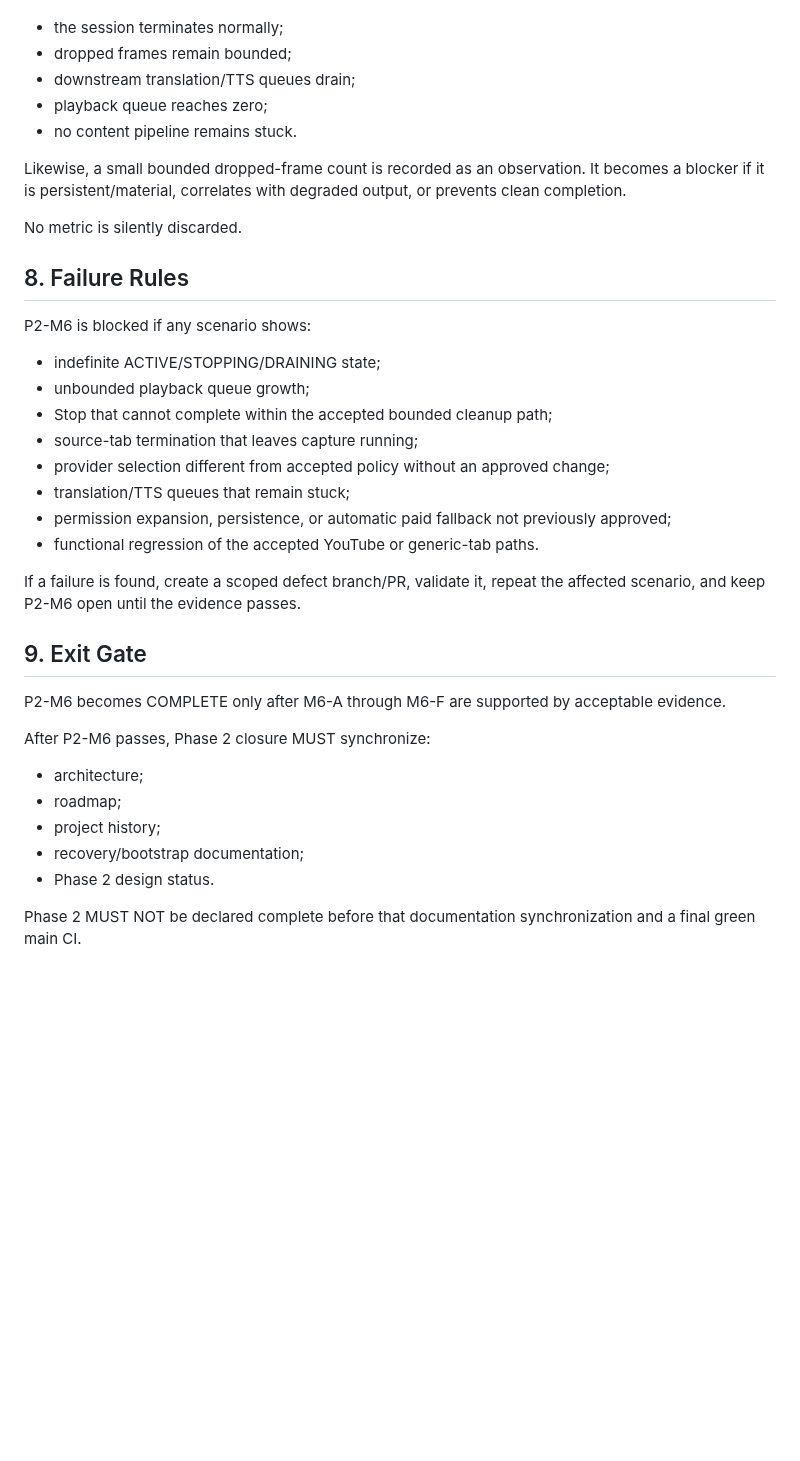
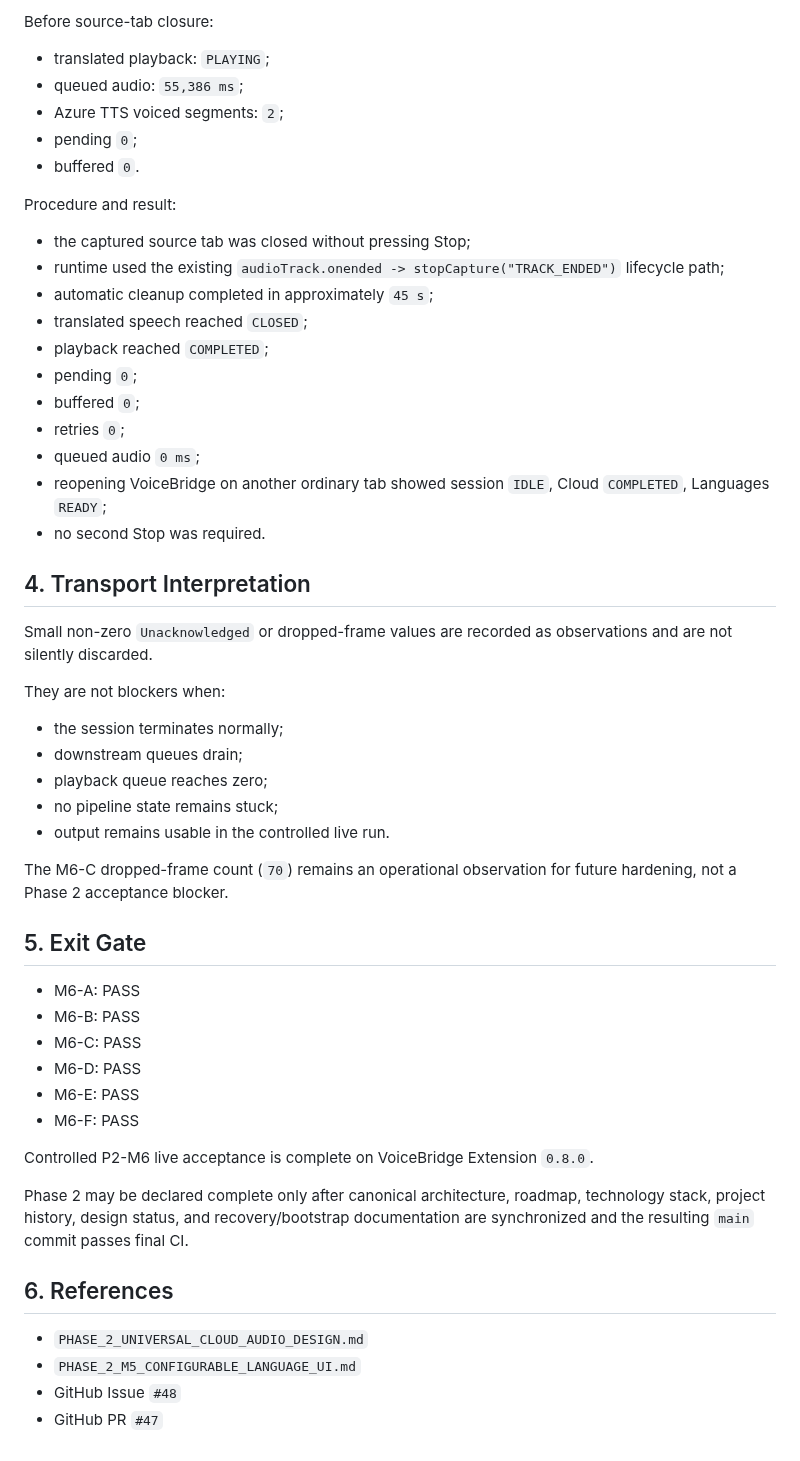
Before and after one commit to kolemasakar/VoiceBridge, a Markdown page: docs/phases/PHASE_2_M6_CONTROLLED_E2E_ACCEPTANCE.md, the part around one of its changes. Drawn GitHub-style; blank space fills up the shorter version.

Commit message:
DOCS: Close Phase 2 M6 acceptance

```diff
--- a/docs/phases/PHASE_2_M6_CONTROLLED_E2E_ACCEPTANCE.md
+++ b/docs/phases/PHASE_2_M6_CONTROLLED_E2E_ACCEPTANCE.md
@@ -236,39 +153,55 @@ Small non-zero `Unacknowledged` values at a clean terminal state are recorded ex
+Before source-tab closure:
+
+- translated playback: `PLAYING`;
+- queued audio: `55,386 ms`;
+- Azure TTS voiced segments: `2`;
+- pending `0`;
+- buffered `0`.
+
+Procedure and result:
+
+- the captured source tab was closed without pressing Stop;
+- runtime used the existing `audioTrack.onended -> stopCapture("TRACK_ENDED")` lifecycle path;
+- automatic cleanup completed in approximately `45 s`;
+- translated speech reached `CLOSED`;
+- playback reached `COMPLETED`;
+- pending `0`;
+- buffered `0`;
+- retries `0`;
+- queued audio `0 ms`;
+- reopening VoiceBridge on another ordinary tab showed session `IDLE`, Cloud `COMPLETED`, Languages `READY`;
+- no second Stop was required.
+
+## 4. Transport Interpretation
+
+Small non-zero `Unacknowledged` or dropped-frame values are recorded as observations and are not silently discarded.
+
+They are not blockers when:
 
 - the session terminates normally;
-- dropped frames remain bounded;
-- downstream translation/TTS queues drain;
+- downstream queues drain;
 - playback queue reaches zero;
-- no content pipeline remains stuck.
+- no pipeline state remains stuck;
+- output remains usable in the controlled live run.
 
-Likewise, a small bounded dropped-frame count is recorded as an observation. It becomes a blocker if it is persistent/material, correlates with degraded output, or prevents clean completion.
+The M6-C dropped-frame count (`70`) remains an operational observation for future hardening, not a Phase 2 acceptance blocker.
 
-No metric is silently discarded.
+## 5. Exit Gate
 
-## 8. Failure Rules
+- M6-A: PASS
+- M6-B: PASS
+- M6-C: PASS
+- M6-D: PASS
+- M6-E: PASS
+- M6-F: PASS
 
-P2-M6 is blocked if any scenario shows:
+Controlled P2-M6 live acceptance is complete on VoiceBridge Extension `0.8.0`.
 
-- indefinite ACTIVE/STOPPING/DRAINING state;
-- unbounded playback queue growth;
-- Stop that cannot complete within the accepted bounded cleanup path;
-- source-tab termination that leaves capture running;
-- provider selection different from accepted policy without an approved change;
-- translation/TTS queues that remain stuck;
-- permission expansion, persistence, or automatic paid fallback not previously approved;
-- functional regression of the accepted YouTube or generic-tab paths.
+Phase 2 may be declared complete only after canonical architecture, roadmap, technology stack, project history, design status, and recovery/bootstrap documentation are synchronized and the resulting `main` commit passes final CI.
 
-If a failure is found, create a scoped defect branch/PR, validate it, repeat the affected scenario, and keep P2-M6 open until the evidence passes.
+## 6. References
 
-## 9. Exit Gate
-
-P2-M6 becomes COMPLETE only after M6-A through M6-F are supported by acceptable evidence.
-
-After P2-M6 passes, Phase 2 closure MUST synchronize:
-
-- architecture;
-- roadmap;
-- project history;
-- recovery/bootstrap documentation;
-- Phase 2 design status.
-
-Phase 2 MUST NOT be declared complete before that documentation synchronization and a final green main CI.
+- `PHASE_2_UNIVERSAL_CLOUD_AUDIO_DESIGN.md`
+- `PHASE_2_M5_CONFIGURABLE_LANGUAGE_UI.md`
+- GitHub Issue `#48`
+- GitHub PR `#47`
```
Also changed, not shown: other parts of docs/phases/PHASE_2_M6_CONTROLLED_E2E_ACCEPTANCE.md (+105 -188 lines).
